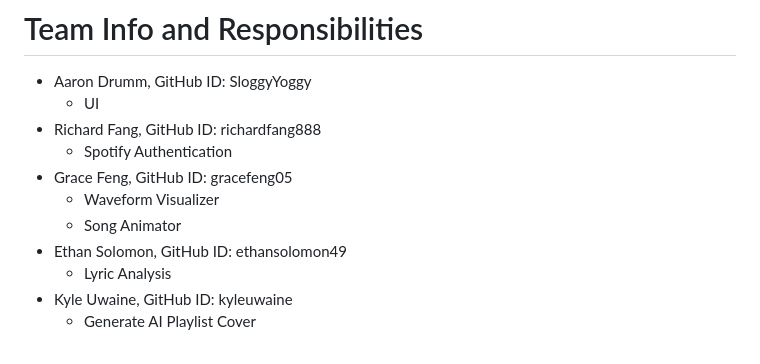
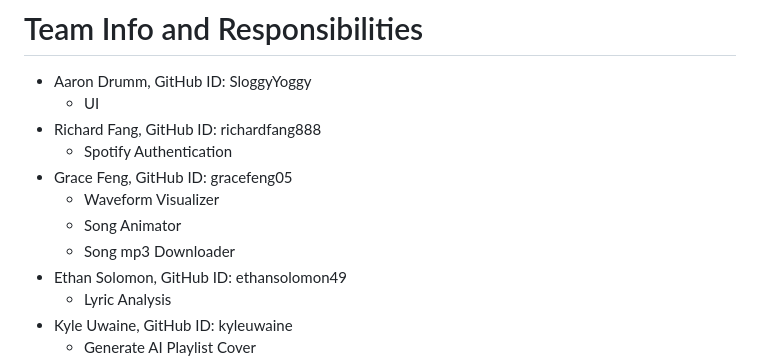
Before and after one commit to ucsb-cs148-w24/project-pj10-spotifai, a Markdown page: README.md, the part around the change. Drawn GitHub-style.

```diff
--- a/README.md
+++ b/README.md
@@ -36,6 +36,7 @@ Gain insight into your current song's lyrics with this convenient pop-up.
 - Grace Feng, GitHub ID: gracefeng05
   - Waveform Visualizer
   - Song Animator
+  - Song mp3 Downloader
 - Ethan Solomon, GitHub ID: ethansolomon49
   - Lyric Analysis
 - Kyle Uwaine, GitHub ID: kyleuwaine
```
